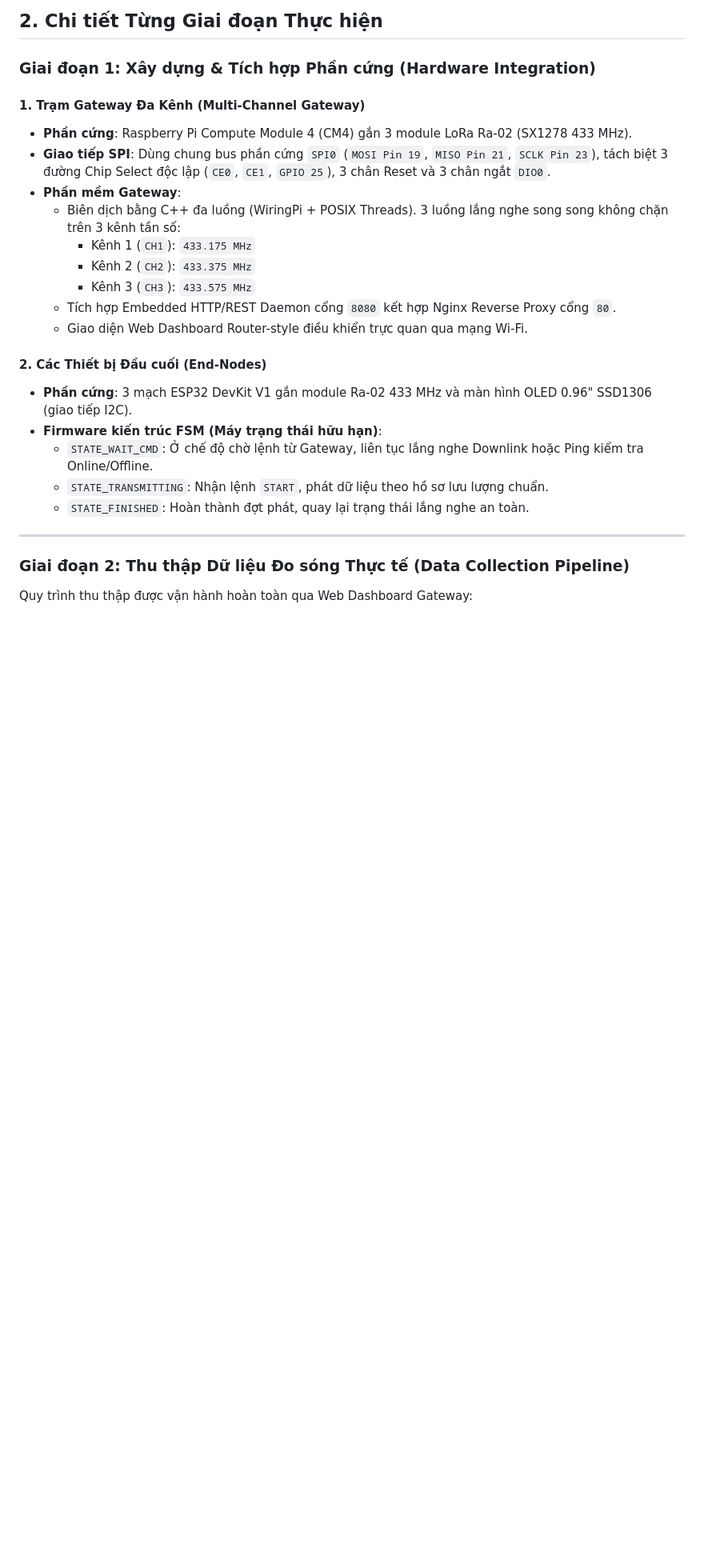
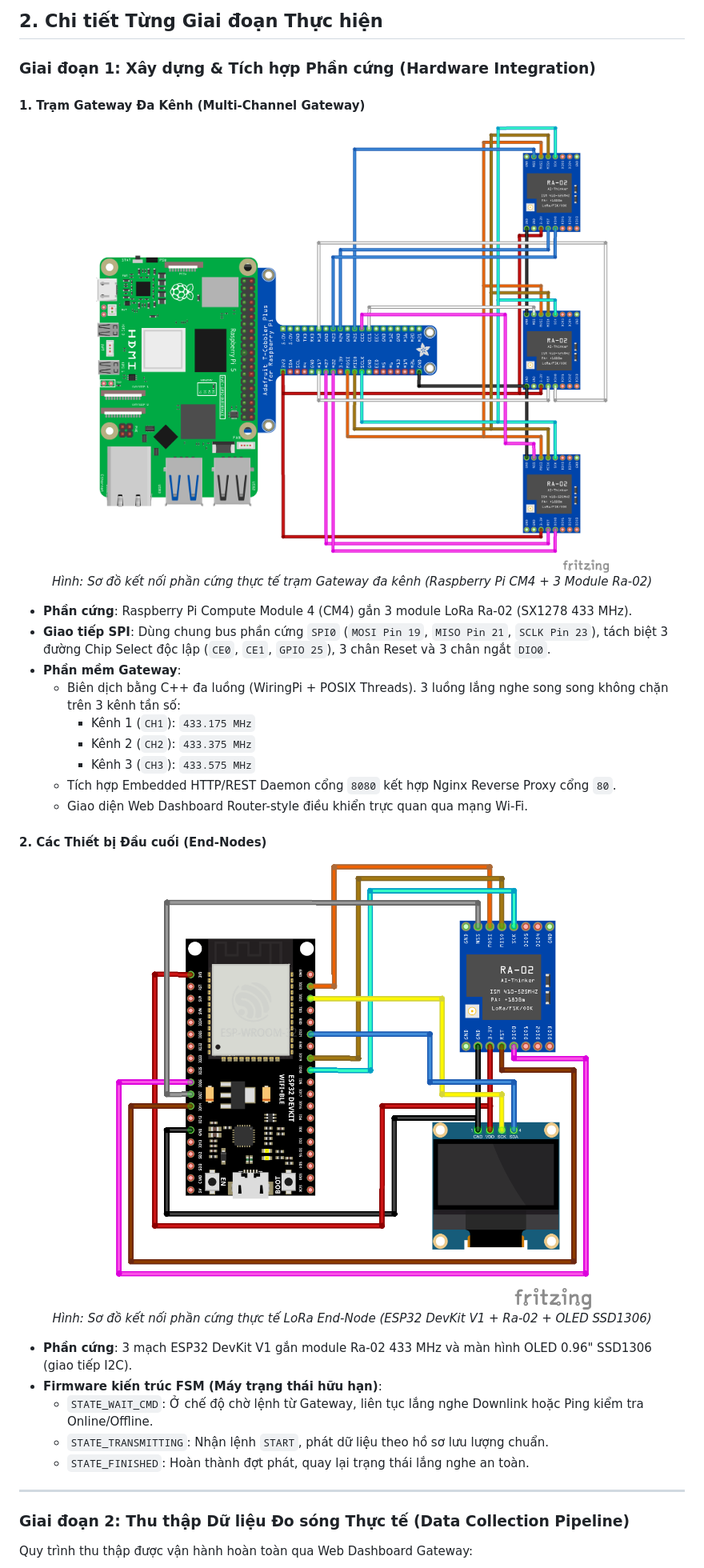
Before and after one commit to Brauuwu/LoRa_TinyML_Hopping, a Markdown page: docs/PIPELINE_THUC_HIEN_DU_AN.md, the part around the change. Shown at 80% size. Rendered like a GitHub page; pictures changed too: img/LoRa GW_bb.png (added), img/LoRa Node_bb.png (added); blank space fills up the shorter version.

```diff
--- a/docs/PIPELINE_THUC_HIEN_DU_AN.md
+++ b/docs/PIPELINE_THUC_HIEN_DU_AN.md
@@ -58,6 +58,11 @@ flowchart TD
 
 #### 1. Trạm Gateway Đa Kênh (Multi-Channel Gateway)
 
+<p align="center">
+  <img src="../img/LoRa%20GW_bb.png" alt="Sơ đồ phần cứng trạm Gateway CM4 3 kênh" width="700"/>
+  <br><em>Hình: Sơ đồ kết nối phần cứng thực tế trạm Gateway đa kênh (Raspberry Pi CM4 + 3 Module Ra-02)</em>
+</p>
+
 - **Phần cứng**: Raspberry Pi Compute Module 4 (CM4) gắn 3 module LoRa Ra-02 (SX1278 433 MHz).
 - **Giao tiếp SPI**: Dùng chung bus phần cứng `SPI0` (`MOSI Pin 19`, `MISO Pin 21`, `SCLK Pin 23`), tách biệt 3 đường Chip Select độc lập (`CE0`, `CE1`, `GPIO 25`), 3 chân Reset và 3 chân ngắt `DIO0`.
 - **Phần mềm Gateway**:
@@ -69,6 +74,11 @@ flowchart TD
   - Giao diện Web Dashboard Router-style điều khiển trực quan qua mạng Wi-Fi.
 
 #### 2. Các Thiết bị Đầu cuối (End-Nodes)
+
+<p align="center">
+  <img src="../img/LoRa%20Node_bb.png" alt="Sơ đồ phần cứng LoRa End-Node" width="650"/>
+  <br><em>Hình: Sơ đồ kết nối phần cứng thực tế LoRa End-Node (ESP32 DevKit V1 + Ra-02 + OLED SSD1306)</em>
+</p>
 
 - **Phần cứng**: 3 mạch ESP32 DevKit V1 gắn module Ra-02 433 MHz và màn hình OLED 0.96" SSD1306 (giao tiếp I2C).
 - **Firmware kiến trúc FSM (Máy trạng thái hữu hạn)**:
```
Also changed, not shown: README.md (+17 -0 lines), docs/SO_DO_KET_NOI_PHAN_CUNG_VA_FIRMWARE.md (+10 -0 lines).
